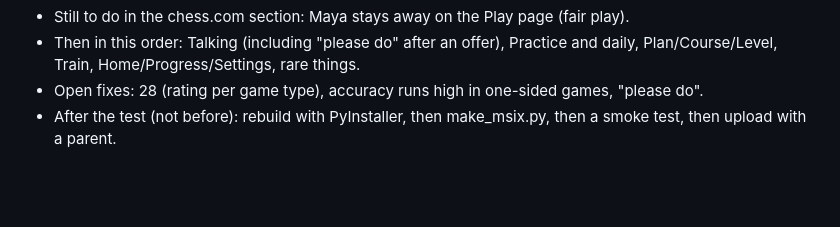
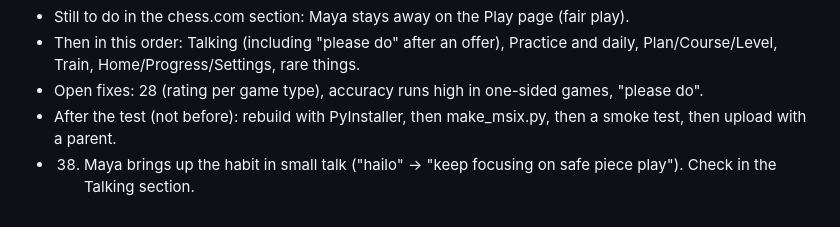
Before and after one commit to Abhra71/ChessCoach, a Markdown page: docs/TEST-NOTES-1.0.md, the part around the change. Drawn GitHub-style; blank space fills up the shorter version.

Commit message:
Test notes: finding 38
Co-Authored-By: Claude Opus 5.5 <noreply@anthropic.com>

```diff
--- a/docs/TEST-NOTES-1.0.md
+++ b/docs/TEST-NOTES-1.0.md
@@ -160,3 +160,4 @@ Practice**. Then A3–A8, Session B (on chess.com, with the 0.6 extension now lo
 - Then in this order: Talking (including "please do" after an offer), Practice and daily, Plan/Course/Level, Train, Home/Progress/Settings, rare things.
 - Open fixes: 28 (rating per game type), accuracy runs high in one-sided games, "please do".
 - After the test (not before): rebuild with PyInstaller, then make_msix.py, then a smoke test, then upload with a parent.
+- 38. Maya brings up the habit in small talk ("hailo" -> "keep focusing on safe piece play"). Check in the Talking section.
```
